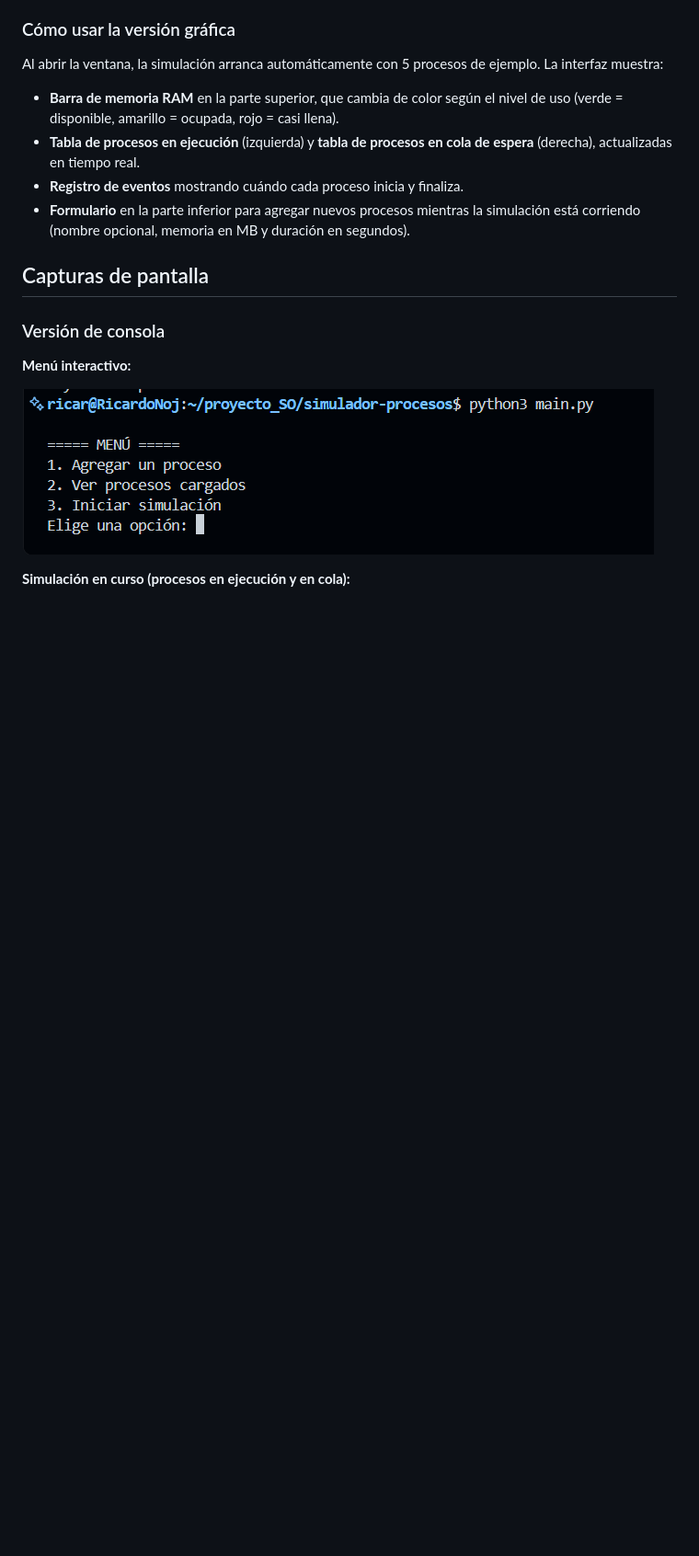
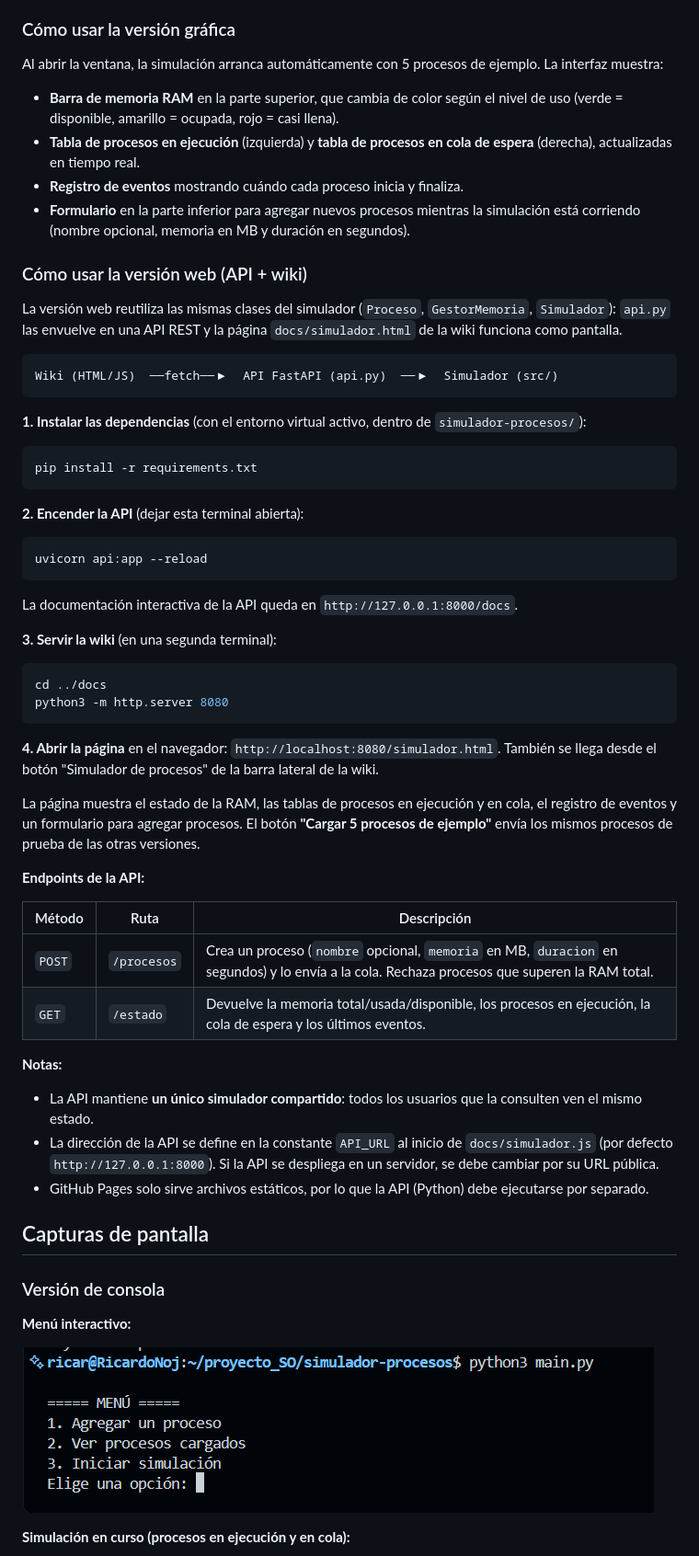
Before and after one commit to davidargel/proyecto_SO, a Markdown page: simulador-procesos/README.md, the part around one of its changes. Shown at 92% size. Rendered like a GitHub page; blank space fills up the shorter version.

````diff
--- a/simulador-procesos/README.md
+++ b/simulador-procesos/README.md
@@ -92,6 +106,47 @@ Al abrir la ventana, la simulación arranca automáticamente con 5 procesos de e
 - **Registro de eventos** mostrando cuándo cada proceso inicia y finaliza.
 - **Formulario** en la parte inferior para agregar nuevos procesos mientras la simulación está corriendo (nombre opcional, memoria en MB y duración en segundos).
 
+### Cómo usar la versión web (API + wiki)
+
+La versión web reutiliza las mismas clases del simulador (`Proceso`, `GestorMemoria`, `Simulador`): `api.py` las envuelve en una API REST y la página `docs/simulador.html` de la wiki funciona como pantalla.
+
+```
+Wiki (HTML/JS)  ──fetch──▶  API FastAPI (api.py)  ──▶  Simulador (src/)
+```
+
+**1. Instalar las dependencias** (con el entorno virtual activo, dentro de `simulador-procesos/`):
+```bash
+pip install -r requirements.txt
+```
+
+**2. Encender la API** (dejar esta terminal abierta):
+```bash
+uvicorn api:app --reload
+```
+La documentación interactiva de la API queda en `http://127.0.0.1:8000/docs`.
+
+**3. Servir la wiki** (en una segunda terminal):
+```bash
+cd ../docs
+python3 -m http.server 8080
+```
+
+**4. Abrir la página** en el navegador: `http://localhost:8080/simulador.html`. También se llega desde el botón "Simulador de procesos" de la barra lateral de la wiki.
+
+La página muestra el estado de la RAM, las tablas de procesos en ejecución y en cola, el registro de eventos y un formulario para agregar procesos. El botón **"Cargar 5 procesos de ejemplo"** envía los mismos procesos de prueba de las otras versiones.
+
+**Endpoints de la API:**
+
+| Método | Ruta | Descripción |
+|---|---|---|
+| `POST` | `/procesos` | Crea un proceso (`nombre` opcional, `memoria` en MB, `duracion` en segundos) y lo envía a la cola. Rechaza procesos que superen la RAM total. |
+| `GET` | `/estado` | Devuelve la memoria total/usada/disponible, los procesos en ejecución, la cola de espera y los últimos eventos. |
+
+**Notas:**
+- La API mantiene **un único simulador compartido**: todos los usuarios que la consulten ven el mismo estado.
+- La dirección de la API se define en la constante `API_URL` al inicio de `docs/simulador.js` (por defecto `http://127.0.0.1:8000`). Si la API se despliega en un servidor, se debe cambiar por su URL pública.
+- GitHub Pages solo sirve archivos estáticos, por lo que la API (Python) debe ejecutarse por separado.
+
 ## Capturas de pantalla
 
 ### Versión de consola
````
Also changed, not shown: other parts of simulador-procesos/README.md (+44 -13 lines), simulador-procesos/docs/web-ejecucion-cola.png (added), simulador-procesos/docs/web-finalizado.png (added), simulador-procesos/docs/web-formulario.png (added), simulador-procesos/docs/web-memoria-alta.png (added).
